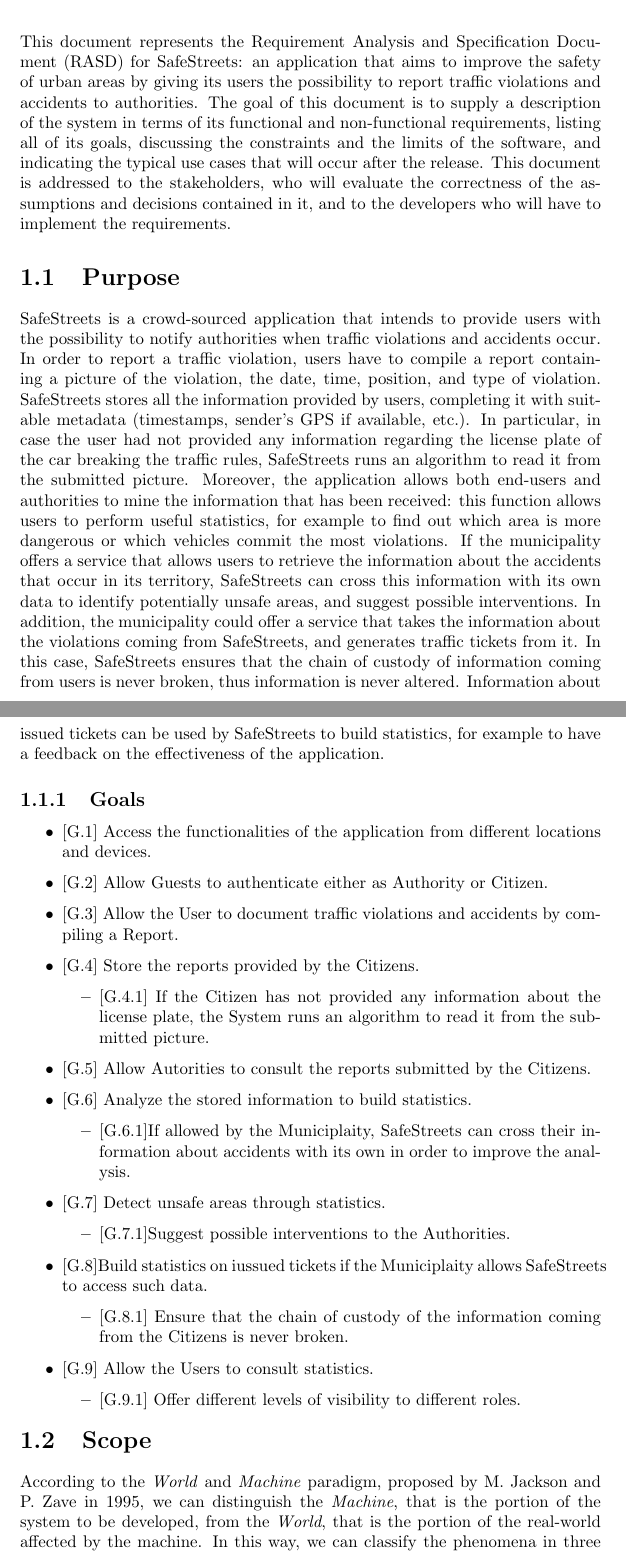
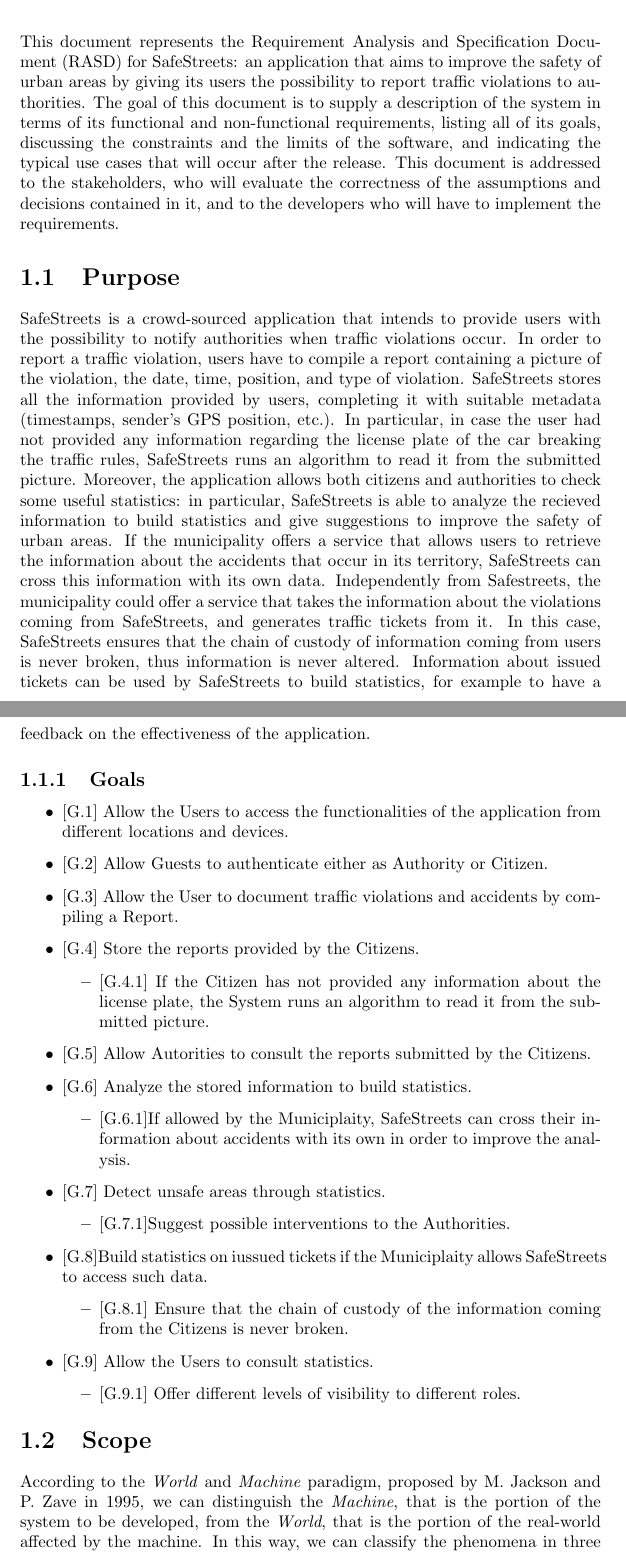
Before and after one commit to FrancescoAmorosini/SafeStreets, a LaTeX thesis (RASD/RASD.tex): two parts of pages 4 and 5 of 49, joined at a grey line, cut so that both start at the same text. Compiled offline with pdfLaTeX.

Commit message:
Review chapter 1

```diff
--- a/RASD/RASD.tex
+++ b/RASD/RASD.tex
@@ -26,17 +26,16 @@
 \pagestyle{mystyle}
 
 \begin{document}
-%TODO: CAMBIARE LA DATA PRIMA DELLA CONSEGNA
 \includepdf[pages={1}]{./img/FrontPage}
 \tableofcontents
 \chapter{Introduction}
-This document represents the Requirement Analysis and Specification Document (RASD) for SafeStreets: an application that aims to improve the safety of urban areas by giving its users the possibility to report traffic violations and accidents to authorities. The goal of this document is to supply a description of the system in terms of its functional and non-functional requirements, listing all of its goals, discussing the constraints and the limits of the software, and indicating the typical use cases that will occur after the release. This document is addressed to the stakeholders, who will evaluate the correctness of the assumptions and decisions contained in it, and to the developers who will have to implement the requirements.
+This document represents the Requirement Analysis and Specification Document (RASD) for SafeStreets: an application that aims to improve the safety of urban areas by giving its users the possibility to report traffic violations to authorities. The goal of this document is to supply a description of the system in terms of its functional and non-functional requirements, listing all of its goals, discussing the constraints and the limits of the software, and indicating the typical use cases that will occur after the release. This document is addressed to the stakeholders, who will evaluate the correctness of the assumptions and decisions contained in it, and to the developers who will have to implement the requirements.
 \section{Purpose}
-SafeStreets is a crowd-sourced application that intends to provide users with the possibility to notify authorities when traffic violations and accidents occur. In order to report a traffic violation, users have to compile a report containing a picture of the violation, the date, time, position, and type of violation. SafeStreets stores all the information provided by users, completing it with suitable metadata (timestamps, sender's GPS if available, etc.). In particular, in case the user had not provided any information regarding the license plate of the car breaking the traffic rules, SafeStreets runs an algorithm to read it from the submitted picture. Moreover, the application allows both end-users and authorities to mine the information that has been received: this function allows users to perform useful statistics, for example to find out which area is more dangerous or which vehicles commit the most violations. If the municipality offers a service that allows users to retrieve the information about the accidents that occur in its territory, SafeStreets can cross this information with its own data to identify potentially unsafe areas, and suggest possible interventions.
-In addition, the municipality could offer a service that takes the information about the violations coming from SafeStreets, and generates traffic tickets from it. In this case, SafeStreets ensures that the chain of custody of information coming from users is never broken, thus information is never altered. Information about issued tickets can be used by SafeStreets to build statistics, for example to have a feedback on the effectiveness of the application.
+SafeStreets is a crowd-sourced application that intends to provide users with the possibility to notify authorities when traffic violations occur. In order to report a traffic violation, users have to compile a report containing a picture of the violation, the date, time, position, and type of violation. SafeStreets stores all the information provided by users, completing it with suitable metadata (timestamps, sender's GPS position, etc.). In particular, in case the user had not provided any information regarding the license plate of the car breaking the traffic rules, SafeStreets runs an algorithm to read it from the submitted picture. Moreover, the application allows both citizens and authorities to check some useful statistics: in particular, SafeStreets is able to analyze the recieved information to build statistics and give suggestions to improve the safety of urban areas. If the municipality offers a service that allows users to retrieve the information about the accidents that occur in its territory, SafeStreets can cross this information with its own data.
+Independently from Safestreets, the municipality could offer a service that takes the information about the violations coming from SafeStreets, and generates traffic tickets from it. In this case, SafeStreets ensures that the chain of custody of information coming from users is never broken, thus information is never altered. Information about issued tickets can be used by SafeStreets to build statistics, for example to have a feedback on the effectiveness of the application.
 \subsection{Goals}
 \begin{itemize}
-    \item {[G.1]} Access the functionalities of the application from different locations and devices.
+    \item {[G.1]} Allow the Users to access the functionalities of the application from different locations and devices.
 	\item {[G.2]} Allow Guests to authenticate either as Authority or Citizen.
     \item {[G.3]} Allow the User to document traffic violations and accidents by compiling a Report.
     \item {[G.4]} Store the reports provided by the Citizens.
```
Also changed, not shown: RASD/RASD.pdf, RASD/RASD.tex (4 more changed lines).
